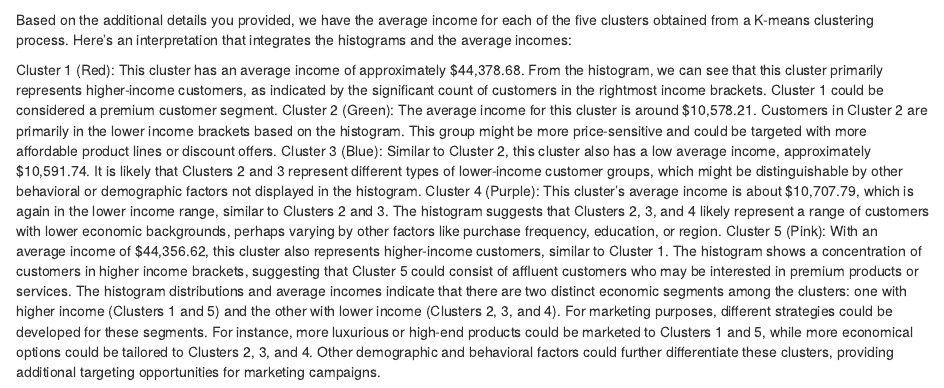
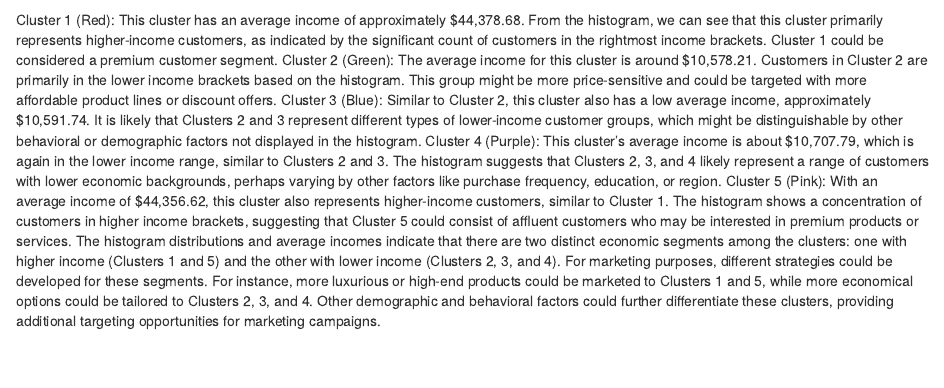
Before and after one commit to Sirisha0812/DATS_6101_11_GROUP_1, an R Markdown document (Q5.Rmd): the page in a window 1100 px wide, from 2070 px down. Rendered offline with R 4.5, knitr and Pandoc, with nearby package versions; some code elsewhere in the file could not run offline.

Commit message:
Update Q5.Rmd

````diff
--- a/Q5.Rmd
+++ b/Q5.Rmd
@@ -102,7 +102,6 @@ plot(1:10, wss, type = "b", pch = 19, frame = FALSE,
      ylab = "Total within-clusters sum of squares")
 
 ```
-Based on the additional details you provided, we have the average income for each of the five clusters obtained from a K-means clustering process. Here’s an interpretation that integrates the histograms and the average incomes:
 
 Cluster 1 (Red): This cluster has an average income of approximately $44,378.68. From the histogram, we can see that this cluster primarily represents higher-income customers, as indicated by the significant count of customers in the rightmost income brackets. Cluster 1 could be considered a premium customer segment.
 Cluster 2 (Green): The average income for this cluster is around $10,578.21. Customers in Cluster 2 are primarily in the lower income brackets based on the histogram. This group might be more price-sensitive and could be targeted with more affordable product lines or discount offers.
````
